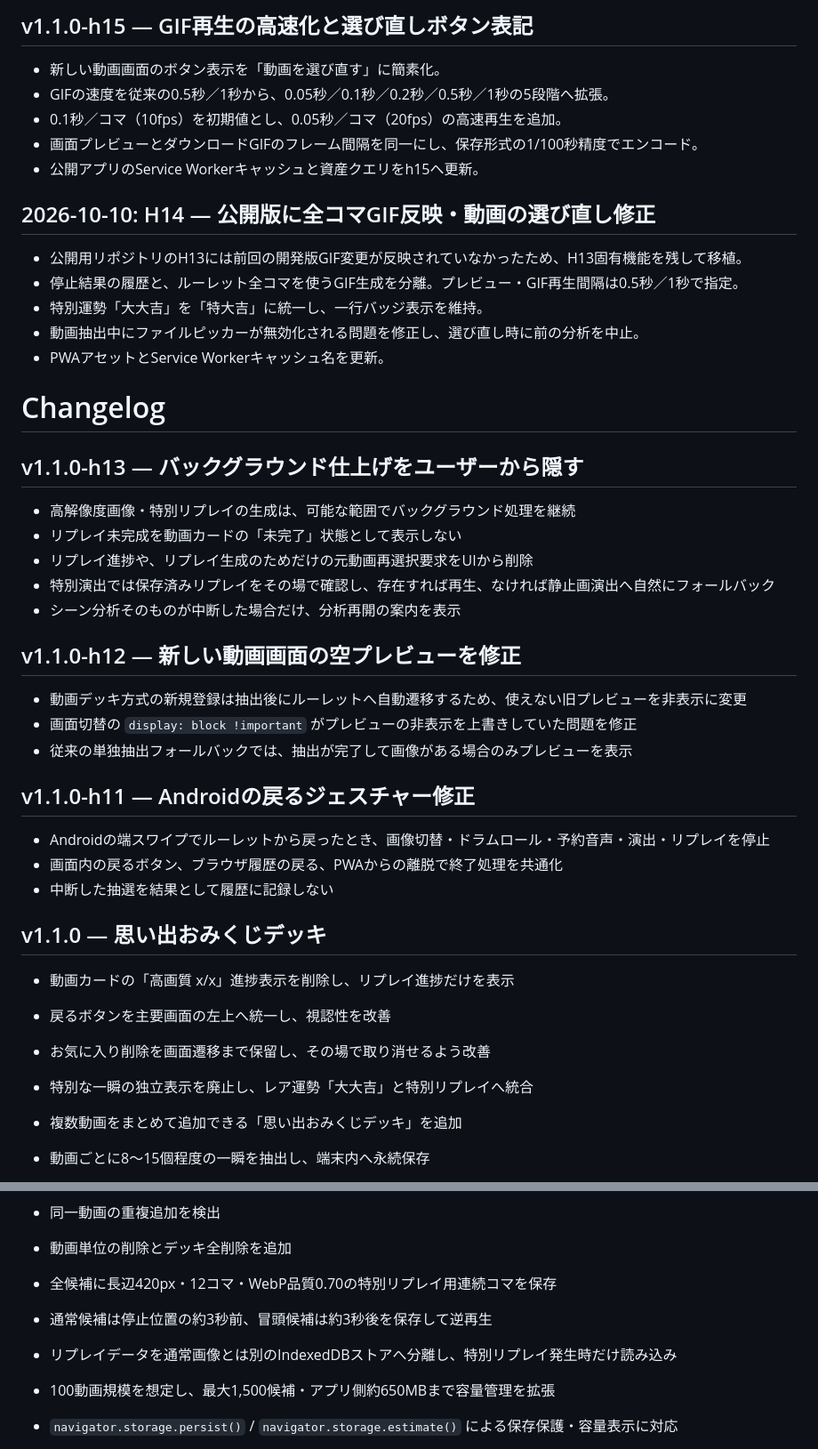
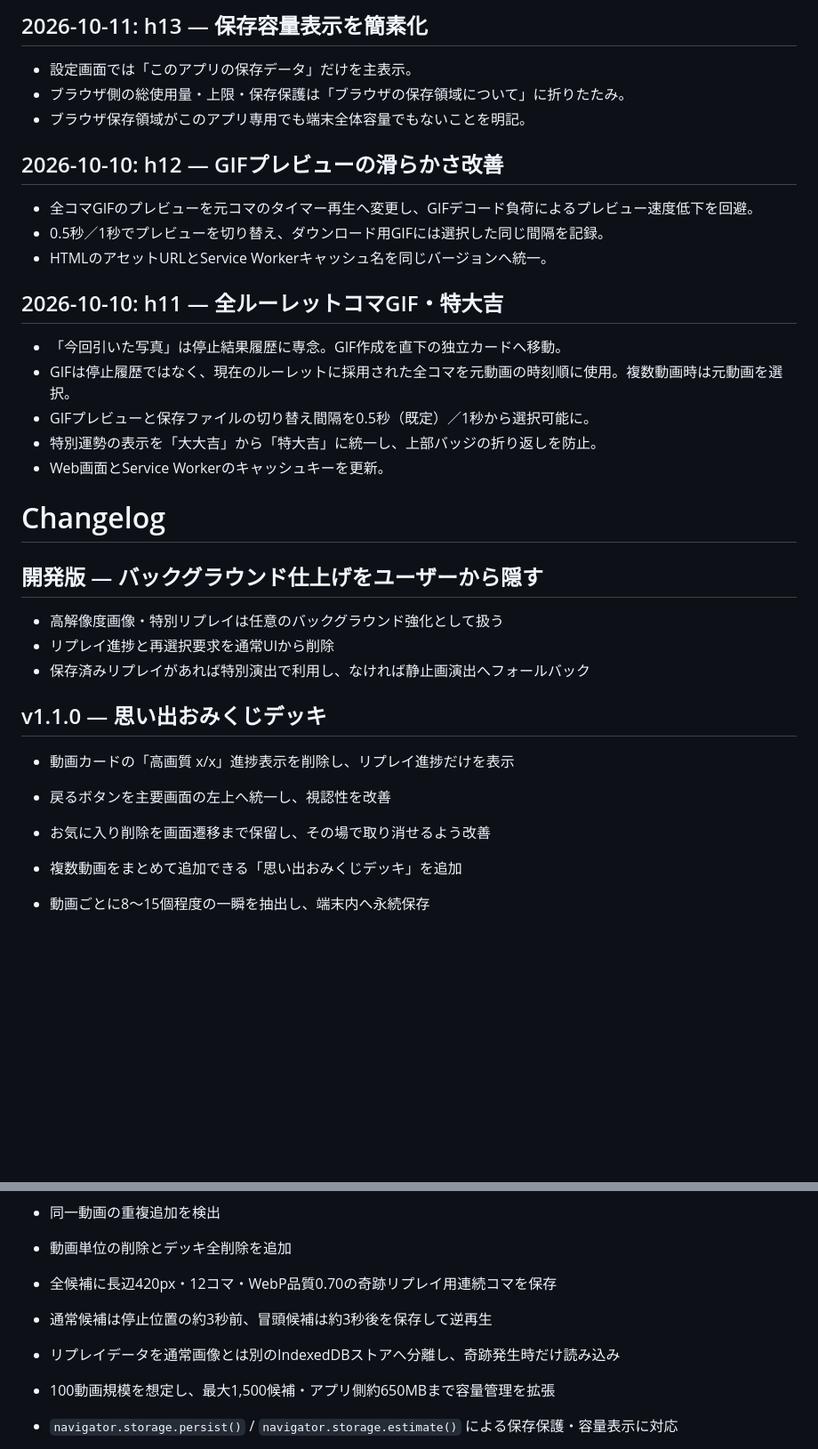
Before and after one commit to eltnegcellist/Memory_moments_roulette, a Markdown page: CHANGELOG.md, 2 parts joined by grey strips. Shown at 89% size. GitHub-like rendering; blank space fills up the shorter version.

Commit message:
Simplify storage display: CHANGELOG.md

```diff
--- a/CHANGELOG.md
+++ b/CHANGELOG.md
@@ -1,40 +1,30 @@
-## v1.1.0-h15 — GIF再生の高速化と選び直しボタン表記
+## 2026-10-11: h13 — 保存容量表示を簡素化
 
-- 新しい動画画面のボタン表示を「動画を選び直す」に簡素化。
-- GIFの速度を従来の0.5秒／1秒から、0.05秒／0.1秒／0.2秒／0.5秒／1秒の5段階へ拡張。
-- 0.1秒／コマ（10fps）を初期値とし、0.05秒／コマ（20fps）の高速再生を追加。
-- 画面プレビューとダウンロードGIFのフレーム間隔を同一にし、保存形式の1/100秒精度でエンコード。
-- 公開アプリのService Workerキャッシュと資産クエリをh15へ更新。
+- 設定画面では「このアプリの保存データ」だけを主表示。
+- ブラウザ側の総使用量・上限・保存保護は「ブラウザの保存領域について」に折りたたみ。
+- ブラウザ保存領域がこのアプリ専用でも端末全体容量でもないことを明記。
 
-## 2026-10-10: H14 — 公開版に全コマGIF反映・動画の選び直し修正
+## 2026-10-10: h12 — GIFプレビューの滑らかさ改善
 
-- 公開用リポジトリのH13には前回の開発版GIF変更が反映されていなかったため、H13固有機能を残して移植。
-- 停止結果の履歴と、ルーレット全コマを使うGIF生成を分離。プレビュー・GIF再生間隔は0.5秒／1秒で指定。
-- 特別運勢「大大吉」を「特大吉」に統一し、一行バッジ表示を維持。
-- 動画抽出中にファイルピッカーが無効化される問題を修正し、選び直し時に前の分析を中止。
-- PWAアセットとService Workerキャッシュ名を更新。
+- 全コマGIFのプレビューを元コマのタイマー再生へ変更し、GIFデコード負荷によるプレビュー速度低下を回避。
+- 0.5秒／1秒でプレビューを切り替え、ダウンロード用GIFには選択した同じ間隔を記録。
+- HTMLのアセットURLとService Workerキャッシュ名を同じバージョンへ統一。
+
+## 2026-10-10: h11 — 全ルーレットコマGIF・特大吉
+
+- 「今回引いた写真」は停止結果履歴に専念。GIF作成を直下の独立カードへ移動。
+- GIFは停止履歴ではなく、現在のルーレットに採用された全コマを元動画の時刻順に使用。複数動画時は元動画を選択。
+- GIFプレビューと保存ファイルの切り替え間隔を0.5秒（既定）／1秒から選択可能に。
+- 特別運勢の表示を「大大吉」から「特大吉」に統一し、上部バッジの折り返しを防止。
+- Web画面とService Workerのキャッシュキーを更新。
 
 # Changelog
 
-## v1.1.0-h13 — バックグラウンド仕上げをユーザーから隠す
+## 開発版 — バックグラウンド仕上げをユーザーから隠す
 
-- 高解像度画像・特別リプレイの生成は、可能な範囲でバックグラウンド処理を継続
-- リプレイ未完成を動画カードの「未完了」状態として表示しない
-- リプレイ進捗や、リプレイ生成のためだけの元動画再選択要求をUIから削除
-- 特別演出では保存済みリプレイをその場で確認し、存在すれば再生、なければ静止画演出へ自然にフォールバック
-- シーン分析そのものが中断した場合だけ、分析再開の案内を表示
-
-## v1.1.0-h12 — 新しい動画画面の空プレビューを修正
-
-- 動画デッキ方式の新規登録は抽出後にルーレットへ自動遷移するため、使えない旧プレビューを非表示に変更
-- 画面切替の `display: block !important` がプレビューの非表示を上書きしていた問題を修正
-- 従来の単独抽出フォールバックでは、抽出が完了して画像がある場合のみプレビューを表示
-
-## v1.1.0-h11 — Androidの戻るジェスチャー修正
-
-- Androidの端スワイプでルーレットから戻ったとき、画像切替・ドラムロール・予約音声・演出・リプレイを停止
-- 画面内の戻るボタン、ブラウザ履歴の戻る、PWAからの離脱で終了処理を共通化
-- 中断した抽選を結果として履歴に記録しない
+- 高解像度画像・特別リプレイは任意のバックグラウンド強化として扱う
+- リプレイ進捗と再選択要求を通常UIから削除
+- 保存済みリプレイがあれば特別演出で利用し、なければ静止画演出へフォールバック
 
 ## v1.1.0 — 思い出おみくじデッキ
 
@@ -42,7 +32,6 @@
 
 - 戻るボタンを主要画面の左上へ統一し、視認性を改善
 - お気に入り削除を画面遷移まで保留し、その場で取り消せるよう改善
-- 特別な一瞬の独立表示を廃止し、レア運勢「大大吉」と特別リプレイへ統合
 
 - 複数動画をまとめて追加できる「思い出おみくじデッキ」を追加
 - 動画ごとに8〜15個程度の一瞬を抽出し、端末内へ永続保存
@@ -52,9 +41,9 @@
 - 写真品質ではなく、多様な一瞬を残す候補選定へ変更
 - 同一動画の重複追加を検出
 - 動画単位の削除とデッキ全削除を追加
-- 全候補に長辺420px・12コマ・WebP品質0.70の特別リプレイ用連続コマを保存
+- 全候補に長辺420px・12コマ・WebP品質0.70の奇跡リプレイ用連続コマを保存
 - 通常候補は停止位置の約3秒前、冒頭候補は約3秒後を保存して逆再生
-- リプレイデータを通常画像とは別のIndexedDBストアへ分離し、特別リプレイ発生時だけ読み込み
+- リプレイデータを通常画像とは別のIndexedDBストアへ分離し、奇跡発生時だけ読み込み
 - 100動画規模を想定し、最大1,500候補・アプリ側約650MBまで容量管理を拡張
 - `navigator.storage.persist()` / `navigator.storage.estimate()` による保存保護・容量表示に対応
 - デッキのJSONバックアップ / 復元に対応
```
